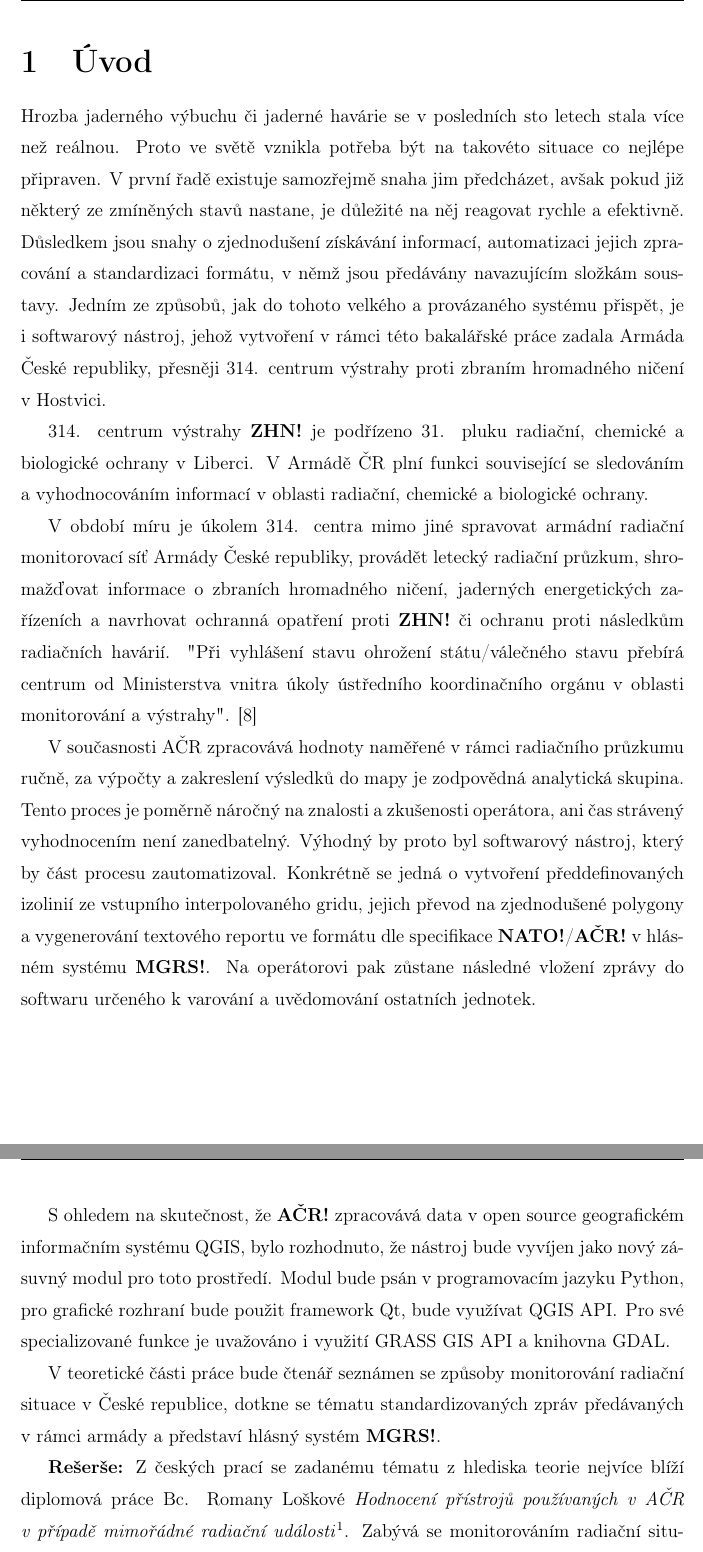
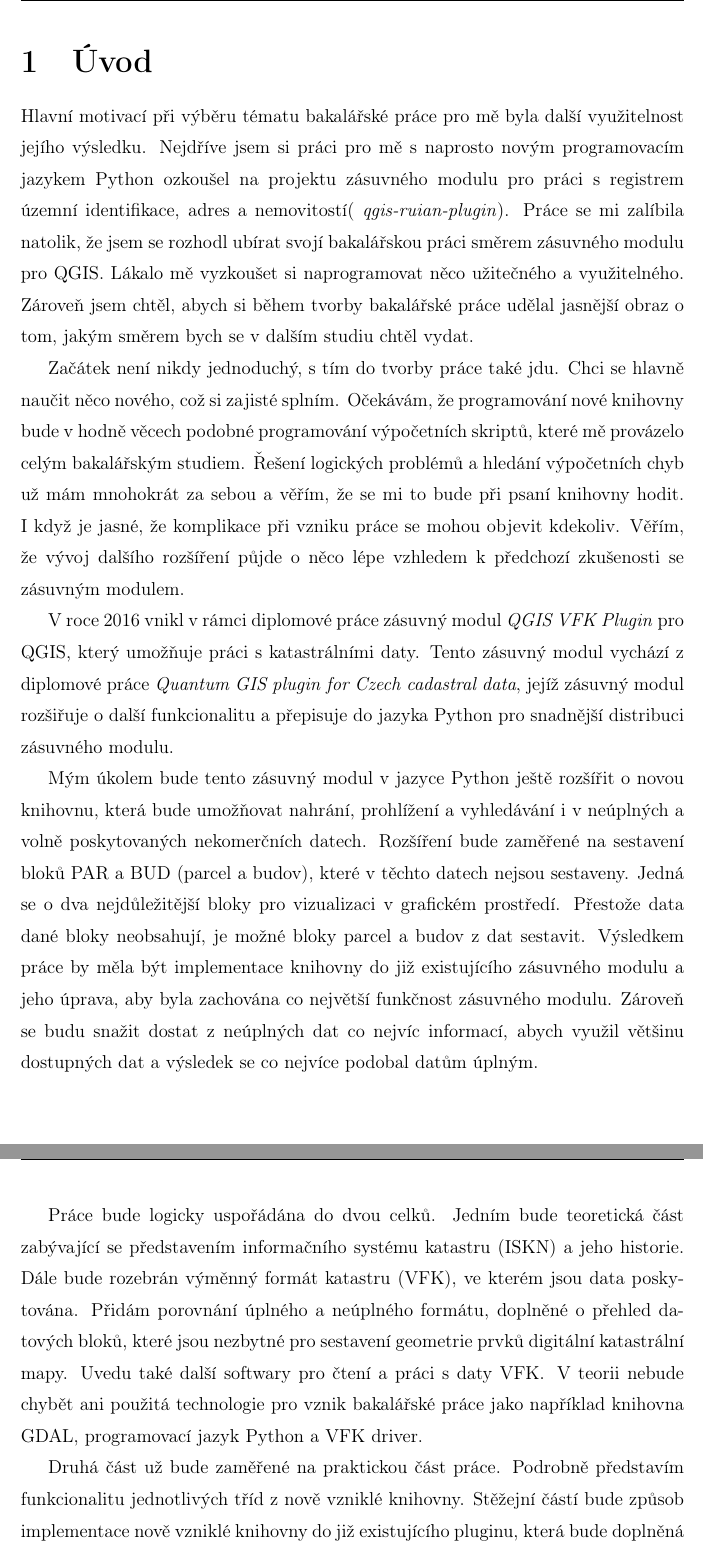
Before and after one commit to ctu-geoforall-lab-projects/bp-kettner-2018, a LaTeX thesis (text/lukas-kettner-bp-2018.tex, which reads text/1-uvod.tex): two parts of pages 10 and 11 of 18, joined at a grey line, cut so that both start at the same text. Compiled offline with pdfLaTeX; a missing bibliography style is replaced by a similar one.

Commit message:
Napsaný úvod - správný

```diff
--- a/text/1-uvod.tex
+++ b/text/1-uvod.tex
@@ -1,63 +1,22 @@
 \chapter{Úvod}
 \label{1-uvod}
+%Motivace a výběr tématu
+Hlavní motivací při výběru tématu bakalářské práce pro mě byla další využitelnost jejího výsledku. Nejdříve jsem si práci pro mě s naprosto novým programovacím jazykem Python ozkoušel na projektu zásuvného modulu pro práci s registrem územní identifikace, adres a nemovitostí( \textit{qgis-ruian-plugin}). Práce se mi zalíbila natolik, že jsem se rozhodl ubírat svojí bakalářskou práci směrem zásuvného modulu pro QGIS. Lákalo mě vyzkoušet si naprogramovat něco užitečného a využitelného. Zároveň jsem chtěl, abych si během tvorby bakalářské práce udělal jasnější obraz o tom, jakým směrem bych se v dalším studiu chtěl vydat.
 
-Hrozba jaderného výbuchu či jaderné havárie se v
-posledních sto letech stala více než reálnou. Proto ve světě vznikla
-potřeba být na takovéto situace co nejlépe připraven. V první řadě
-existuje samozřejmě snaha jim předcházet, avšak pokud již některý
-ze~zmíněných stavů nastane, je důležité na něj reagovat rychle a
-efektivně.  Důsledkem jsou snahy o zjednodušení získávání informací,
-automatizaci jejich zpracování a standardizaci formátu, v němž jsou
-předávány navazujícím složkám soustavy. Jedním ze způsobů, jak do
-%%% ML: slovo obrovsky by bylo dobre nahradit vhodnejsim ekvivalentem
-tohoto velkého a provázaného systému přispět, je i softwarový
-nástroj, jehož vytvoření v rámci této bakalářské práce zadala Armáda
-České republiky, přesněji 314. centrum výstrahy proti zbraním
-hromadného ničení v Hostvici.
+%Očekávání
+Začátek není nikdy jednoduchý, s tím do tvorby práce také jdu. Chci se hlavně naučit něco nového, což si zajisté splním. Očekávám, že programování nové knihovny bude v hodně věcech podobné programování výpočetních skriptů, které mě provázelo celým bakalářským studiem. Řešení logických problémů a hledání výpočetních chyb už mám mnohokrát za sebou a věřím, že se mi to bude při psaní knihovny hodit. I když je jasné, že komplikace při vzniku práce se mohou objevit kdekoliv. Věřím, že vývoj dalšího rozšíření půjde o něco lépe vzhledem k předchozí zkušenosti se zásuvným modulem.
 
-314. centrum výstrahy \zk{ZHN} je podřízeno 31. pluku radiační,
-chemické a bio\-logické ochrany v Liberci. V Armádě ČR plní funkci
-související se sledováním a~vyhodnocováním informací v oblasti
-radiační, chemické a biologické ochrany.
+%Předtavení zadaní
+V roce 2016 vnikl v rámci diplomové práce zásuvný modul \textit{QGIS VFK Plugin} pro QGIS, který umožňuje práci s katastrálními daty. Tento zásuvný modul vychází z diplomové práce \textit{Quantum GIS plugin for Czech cadastral data}, jejíž zásuvný modul rozšiřuje o další funkcionalitu a přepisuje do jazyka Python pro snadnější distribuci zásuvného modulu.
 
-V období míru je úkolem 314. centra mimo jiné spravovat armádní
-radiační monitorovací síť Armády České republiky, provádět letecký
-radiační průzkum, shromažďovat informace o zbraních hromadného ničení,
-jaderných energetických zařízeních a navrhovat ochranná opatření proti
-\zk{ZHN} či ochranu proti následkům radiačních havárií. "Při vyhlášení
-stavu ohrožení státu/válečného stavu přebírá centrum od Ministerstva
-vnitra úkoly ústředního koordinačního orgánu v oblasti moni\-torování a
-výstrahy". \cite{ZHN}
+%Cíl práce
+Mým úkolem bude tento zásuvný modul v jazyce Python ještě rozšířit o novou knihovnu, která bude umožňovat nahrání, prohlížení a vyhledávání i v neúplných a volně poskytovaných nekomerčních datech. Rozšíření bude zaměřené na sestavení bloků PAR a BUD (parcel a budov), které v těchto datech nejsou sestaveny. Jedná se o dva nejdůležitější bloky pro vizualizaci v grafickém prostředí. Přestože data dané bloky neobsahují, je možné bloky parcel a budov z dat sestavit. Výsledkem práce by měla být implementace knihovny do již existujícího zásuvného modulu a jeho úprava, aby byla zachována co největší funkčnost zásuvného modulu. Zároveň se budu snažit dostat z neúplných dat co nejvíc informací, abych využil většinu dostupných dat a výsledek se co nejvíce podobal datům úplným.
 
-V současnosti AČR zpracovává hodnoty naměřené v rámci radiačního
-průzkumu ručně, za výpočty a zakreslení výsledků do mapy je zodpovědná
-analytická skupina. Tento proces je poměrně náročný na znalosti a
-zkušenosti operátora, ani čas strávený vyhodnocením není
-zanedbatelný. Výhodný by proto byl softwarový nástroj, který by část
-procesu zautomatizoval. Konkrétně se jedná o vytvoření
-předdefinovaných izolinií ze vstupního interpolovaného gridu, jejich
-převod na zjednodušené polygony a vygenerování textového reportu ve
-%%% ML: souradnicovy nebo hlasny?
-%%% TK: spravne ma byt hlasny
-formátu dle specifikace \zk{NATO}/\zk{AČR} v hlásném systému
-\zk{MGRS}. Na operátorovi pak zůstane následné vložení zprávy do
-softwaru určeného k varování a uvědomování ostatních jednotek.
+%Struktura práce
+Práce bude logicky uspořádána do dvou celků. Jedním bude teoretická část zabývající se představením informačního systému katastru (\zk{ISKN}) a jeho historie. Dále bude rozebrán výměnný formát katastru (\zk{VFK}), ve kterém jsou data poskytována. Přidám porovnání úplného a neúplného formátu, doplněné o přehled datových bloků, které jsou nezbytné pro sestavení geometrie prvků digitální katastrální mapy. Uvedu také další softwary pro čtení a práci s daty \zk{VFK}. V teorii nebude chybět ani použitá technologie pro vznik bakalářské práce jako například knihovna GDAL, programovací jazyk Python a VFK driver.
 
-S ohledem na skutečnost, že \zk{AČR} zpracovává data v open source
-geografickém informačním systému QGIS, bylo rozhodnuto, že nástroj
-bude vyvíjen jako nový zásuvný modul pro toto prostředí. Modul bude
-psán v programovacím jazyku Python, pro grafické rozhraní bude použit
-framework Qt, bude využívat QGIS \zk{API}. Pro své specializované
-funkce je uvažováno i využití GRASS GIS \zk{API} a knihovna \zk{GDAL}.
+Druhá část už bude zaměřené na praktickou část práce. Podrobně představím funkcionalitu jednotlivých tříd z nově vzniklé knihovny. Stěžejní částí bude způsob implementace nově vzniklé knihovny do již existujícího pluginu, která bude doplněná o ukázky funkčnosti.
 
-V teoretické části práce bude čtenář seznámen se způsoby monitorování
-radiační situace v České republice, dotkne se tématu standardizovaných
-%%% ML: hlásný ?
-zpráv předávaných v rámci armády a představí hlásný systém \zk{MGRS}.
+%%%POZNAMKY
+%-Data výměnného formátu katastru(\zk{VFK}) jsou poskytována ve dvou podobách.
 
-\textbf{Rešerše:} Z českých prací se zadanému tématu z hlediska teorie
-nejvíce blíží diplomová práce Bc. Romany Loškové \textit{Hodnocení
-přístrojů používaných v AČR v~případě mimořádné radiační
-události}\footnote{\url{http://theses.cz/id/o3vhp8/Diplomov_prce_Lokov.pdf}}. Zabývá
-se monitorováním radiační situace a~přístroji používanými v rámci
-\zk{AČR}. Naopak z hlediska praktické části je nejpodobnější
```
Also changed, not shown: text/1-uvod.tex (11 more changed lines).
